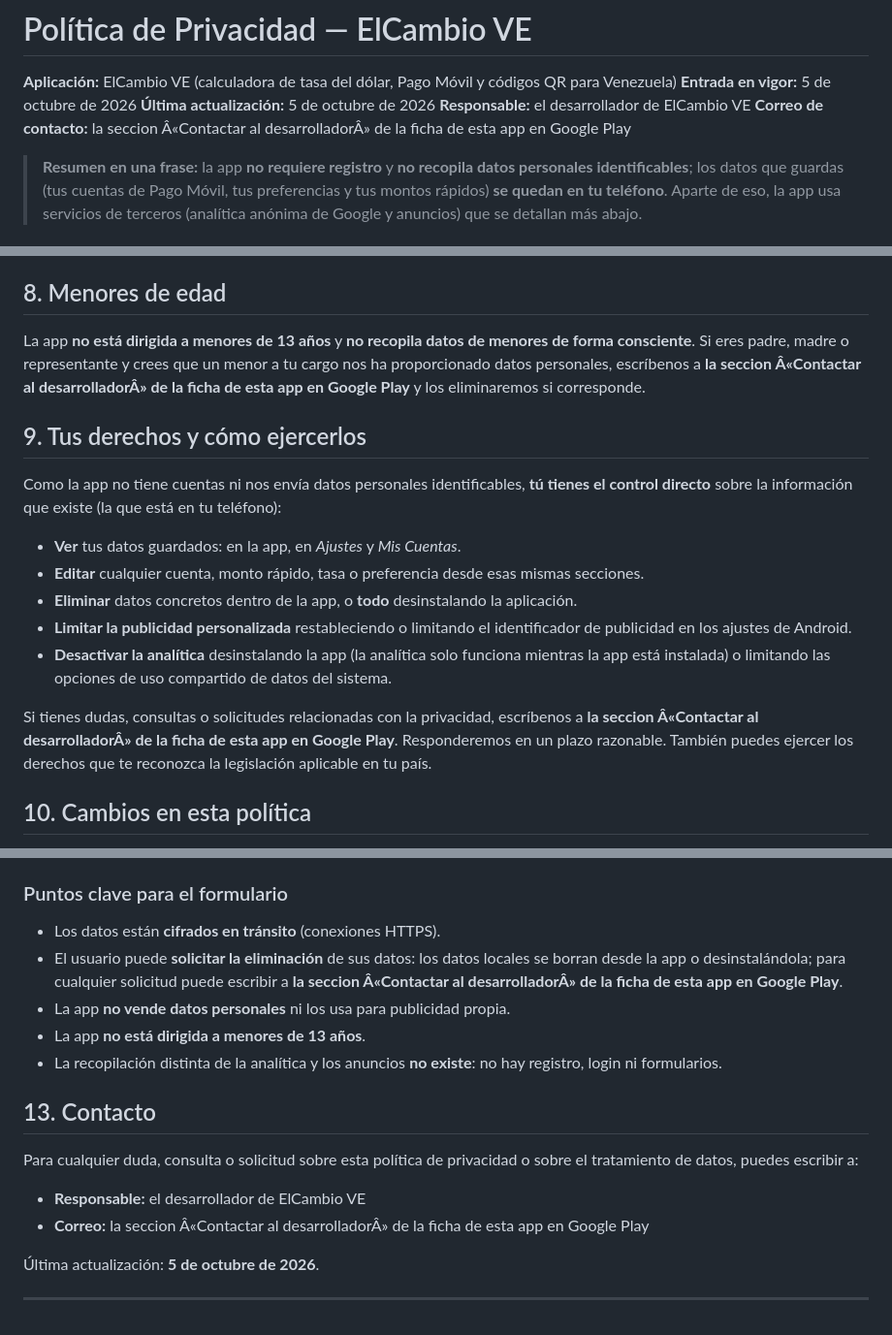
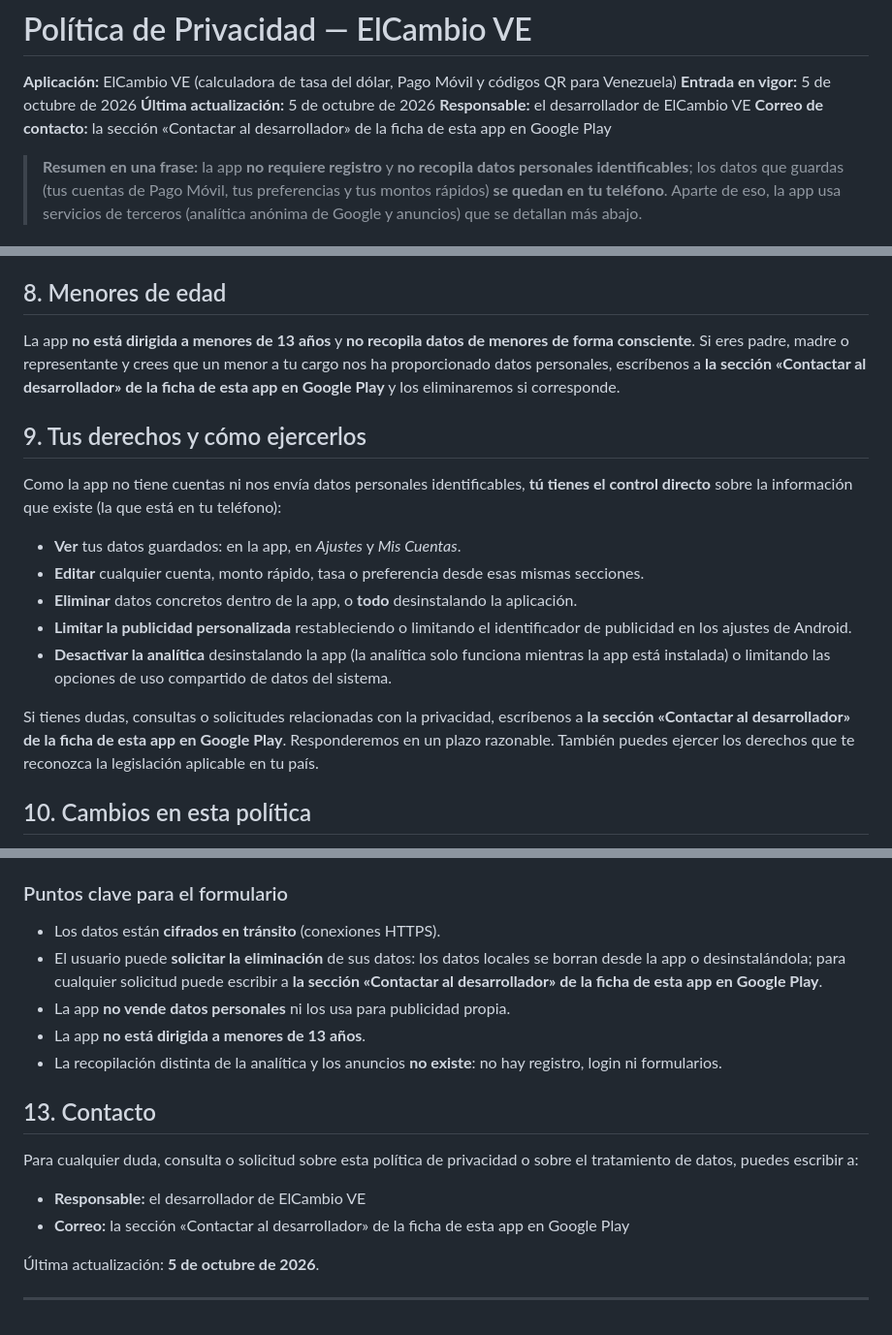
Before and after one commit to Markzito/elcambiove-privacidad, a Markdown page: PRIVACY.md, 3 parts joined by grey strips. Shown at 97% size. Rendered like a GitHub page.

Commit message:
Corregir codificacion de comillas y acentos

```diff
--- a/PRIVACY.md
+++ b/PRIVACY.md
@@ -4,7 +4,7 @@
 **Entrada en vigor:** 5 de octubre de 2026
 **Última actualización:** 5 de octubre de 2026
 **Responsable:** el desarrollador de ElCambio VE
-**Correo de contacto:** la seccion Â«Contactar al desarrolladorÂ» de la ficha de esta app en Google Play
+**Correo de contacto:** la sección «Contactar al desarrollador» de la ficha de esta app en Google Play
 
 > **Resumen en una frase:** la app **no requiere registro** y **no recopila datos personales identificables**; los datos que guardas (tus cuentas de Pago Móvil, tus preferencias y tus montos rápidos) **se quedan en tu teléfono**. Aparte de eso, la app usa servicios de terceros (analítica anónima de Google y anuncios) que se detallan más abajo.
 
@@ -144,7 +144,7 @@ La app **no accede a archivos personales, contactos, cámara ni ubicación**, y
 
 ## 8. Menores de edad
 
-La app **no está dirigida a menores de 13 años** y **no recopila datos de menores de forma consciente**. Si eres padre, madre o representante y crees que un menor a tu cargo nos ha proporcionado datos personales, escríbenos a **la seccion Â«Contactar al desarrolladorÂ» de la ficha de esta app en Google Play** y los eliminaremos si corresponde.
+La app **no está dirigida a menores de 13 años** y **no recopila datos de menores de forma consciente**. Si eres padre, madre o representante y crees que un menor a tu cargo nos ha proporcionado datos personales, escríbenos a **la sección «Contactar al desarrollador» de la ficha de esta app en Google Play** y los eliminaremos si corresponde.
 
 ## 9. Tus derechos y cómo ejercerlos
 
@@ -156,7 +156,7 @@ Como la app no tiene cuentas ni nos envía datos personales identificables, **t
 - **Limitar la publicidad personalizada** restableciendo o limitando el identificador de publicidad en los ajustes de Android.
 - **Desactivar la analítica** desinstalando la app (la analítica solo funciona mientras la app está instalada) o limitando las opciones de uso compartido de datos del sistema.
 
-Si tienes dudas, consultas o solicitudes relacionadas con la privacidad, escríbenos a **la seccion Â«Contactar al desarrolladorÂ» de la ficha de esta app en Google Play**. Responderemos en un plazo razonable. También puedes ejercer los derechos que te reconozca la legislación aplicable en tu país.
+Si tienes dudas, consultas o solicitudes relacionadas con la privacidad, escríbenos a **la sección «Contactar al desarrollador» de la ficha de esta app en Google Play**. Responderemos en un plazo razonable. También puedes ejercer los derechos que te reconozca la legislación aplicable en tu país.
 
 ## 10. Cambios en esta política
 
@@ -201,7 +201,7 @@ Este apartado resume la información anterior en el formato que pide la sección
 ### Puntos clave para el formulario
 
 - Los datos están **cifrados en tránsito** (conexiones HTTPS).
-- El usuario puede **solicitar la eliminación** de sus datos: los datos locales se borran desde la app o desinstalándola; para cualquier solicitud puede escribir a **la seccion Â«Contactar al desarrolladorÂ» de la ficha de esta app en Google Play**.
+- El usuario puede **solicitar la eliminación** de sus datos: los datos locales se borran desde la app o desinstalándola; para cualquier solicitud puede escribir a **la sección «Contactar al desarrollador» de la ficha de esta app en Google Play**.
 - La app **no vende datos personales** ni los usa para publicidad propia.
 - La app **no está dirigida a menores de 13 años**.
 - La recopilación distinta de la analítica y los anuncios **no existe**: no hay registro, login ni formularios.
@@ -211,7 +211,7 @@ Este apartado resume la información anterior en el formato que pide la sección
 Para cualquier duda, consulta o solicitud sobre esta política de privacidad o sobre el tratamiento de datos, puedes escribir a:
 
 - **Responsable:** el desarrollador de ElCambio VE
-- **Correo:** la seccion Â«Contactar al desarrolladorÂ» de la ficha de esta app en Google Play
+- **Correo:** la sección «Contactar al desarrollador» de la ficha de esta app en Google Play
 
 Última actualización: **5 de octubre de 2026**.
 
```
Also changed, not shown: other parts of PRIVACY.md (+2 -2 lines).
